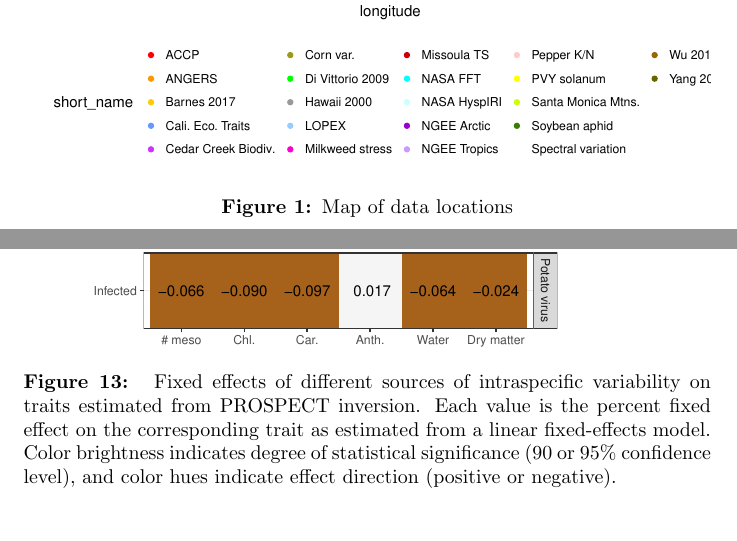
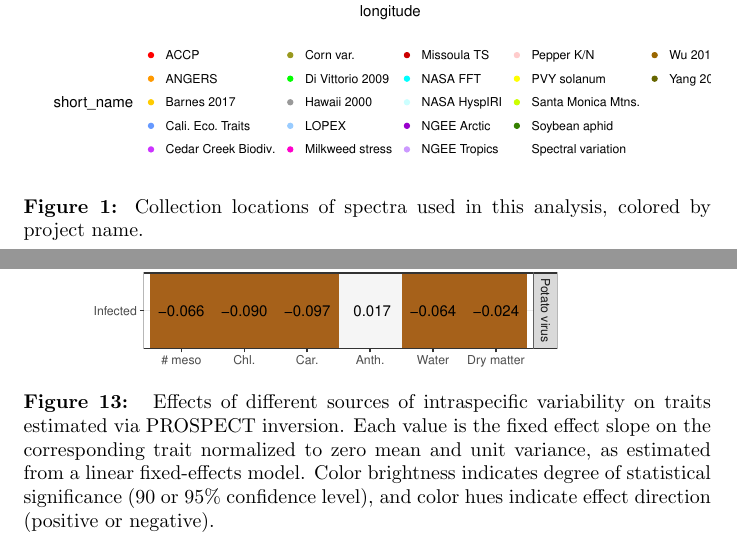
Before and after one commit to ashiklom/prospect-traits-manuscript, a LaTeX document (main.tex, which reads 2_methods.tex, 3_results.tex): two parts of pages 5 and 19 of 38, joined at a grey line, cut so that both start at the same text, the shorter picture padded with empty space. Compiled offline with pdfLaTeX.

Commit message:
Address a few of Mike's comments in Ch3

```diff
--- a/2_methods.tex
+++ b/2_methods.tex
@@ -22,23 +22,17 @@ Collectively, these data are comprised of nearly 12,000 observations from 346 sp
 
 \begin{figure}
     \includegraphics[width=\textwidth]{{figures/data_map}.pdf}
-    \caption{Map of data locations}\label{fig:datamap}
+    \caption{%
+      Collection locations of spectra used in this analysis, colored by project name.
+    }\label{fig:datamap}
 \end{figure}
-% * <dietze@bu.edu> 2018-04-11T12:49:32.972Z:
-%
-% Caption is too short. Locations are getting lost among national boarders -- they need to pop out more. Legend is getting clipped and "short_name" is unnessisary
-%
-% ^.
 
 \begin{figure}
     \includegraphics[width=\textwidth]{{figures/data_climate}.pdf}
-    \caption{Data locations in climate space}\label{fig:dataclimate}
+    \caption{%
+    Collection locations of spectra used in this analysis in climate space.
+  }\label{fig:dataclimate}
 \end{figure}
-% * <dietze@bu.edu> 2018-04-11T12:54:27.768Z:
-%
-% Points too small. Precip units are wrong (y-axis is in cm)
-%
-% ^.
 
 \subsection{Trait estimation via PROSPECT inversion}
 
--- a/3_results.tex
+++ b/3_results.tex
@@ -116,14 +116,8 @@ The most important explanatory attribute was leaf phenology (deciduous vs.~everg
 \begin{figure}
   \includegraphics[width=\textwidth]{{figures/treatment_summary}.pdf}
   \caption{\
-    Fixed effects of different sources of intraspecific variability on traits estimated from PROSPECT inversion.
-    Each value is the percent fixed effect on the corresponding trait as estimated from a linear fixed-effects model.
-% * <dietze@bu.edu> 2018-04-11T13:17:30.095Z:
-%
-% > Each value is the percent fixed effect
-% How can some traits explain >100% of the variability? How can others explain negative variability?
-%
-% ^.
+    Effects of different sources of intraspecific variability on traits estimated via PROSPECT inversion.
+    Each value is the fixed effect slope on the corresponding trait normalized to zero mean and unit variance, as estimated from a linear fixed-effects model.
     Color brightness indicates degree of statistical significance (90 or 95\% confidence level), and color hues indicate effect direction (positive or negative).
   }\label{fig:treatment_summary}
 \end{figure}
```
Also changed, not shown: 3_results.tex (17 more changed lines).
